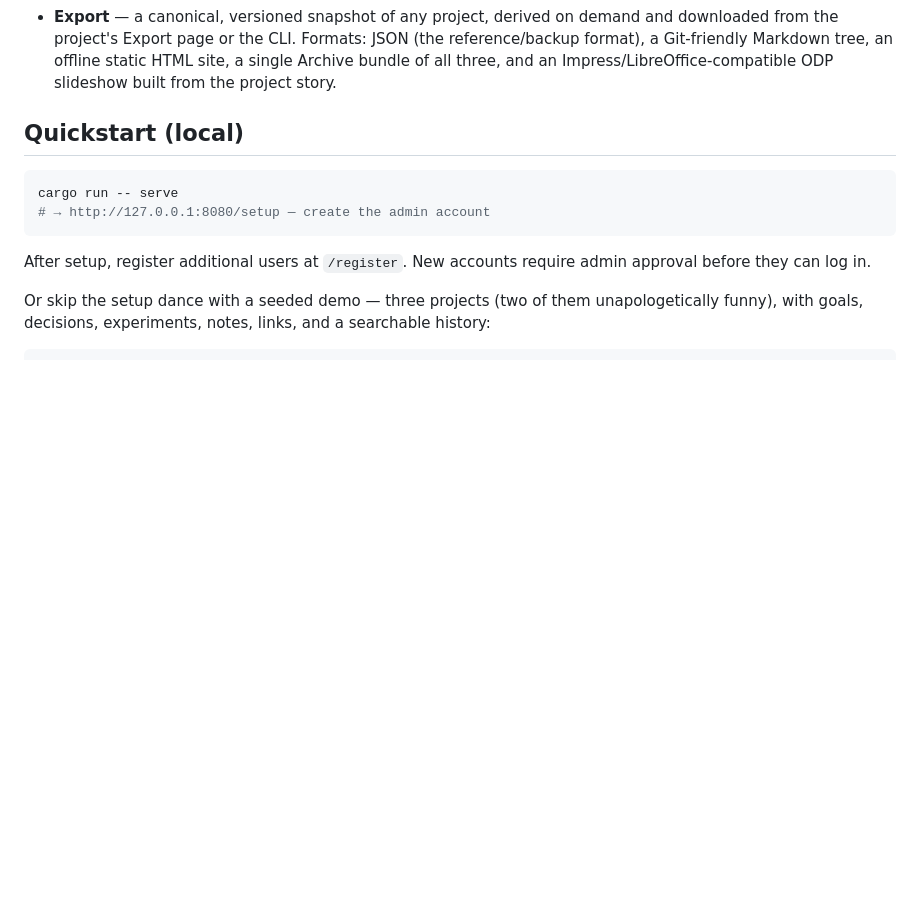
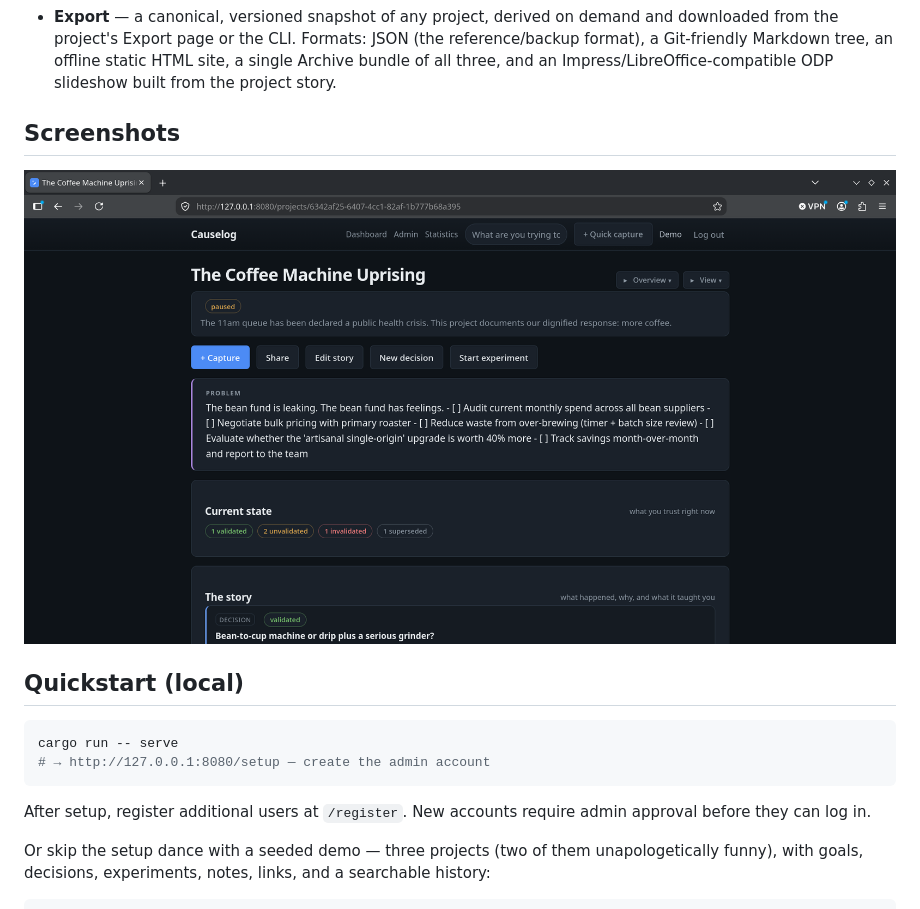
Before and after one commit to DavidNeurieder/Causelog, a Markdown page: README.md, the part around the change. GitHub-like rendering; pictures changed too: pictures/Screenshot1.png (added); blank space fills up the shorter version.

Commit message:
added screenshot

```diff
--- a/README.md
+++ b/README.md
@@ -30,6 +30,12 @@ The golden path is: **goal → decision → experiment → lesson → timeline &
   JSON (the reference/backup format), a Git-friendly Markdown tree, an
   offline static HTML site, a single Archive bundle of all three, and an
   Impress/LibreOffice-compatible ODP slideshow built from the project story.
+
+
+
+## Screenshots
+
+<img src="pictures/Screenshot1.png"  alt="Screenshot 1">
 
 ## Quickstart (local)
 
```
